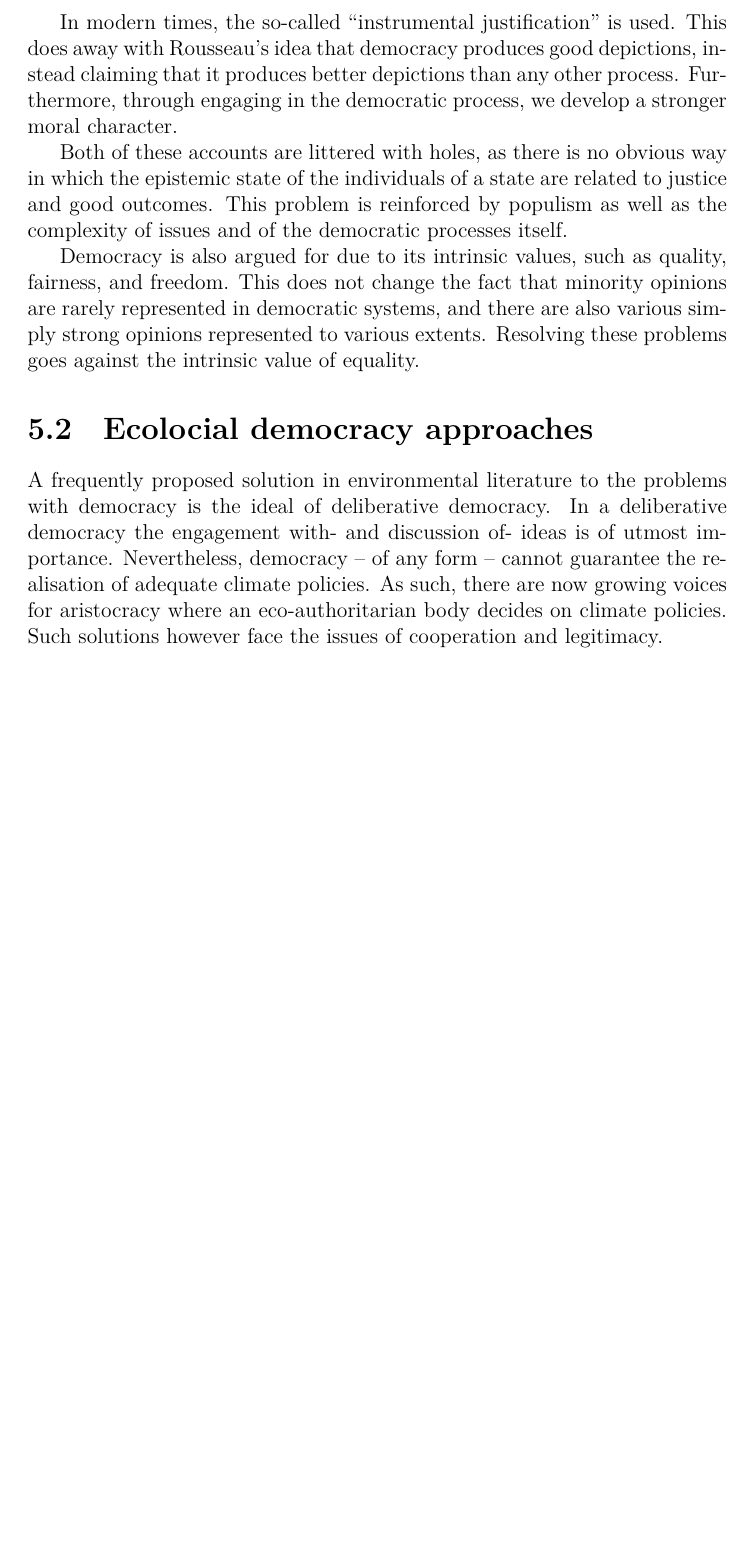
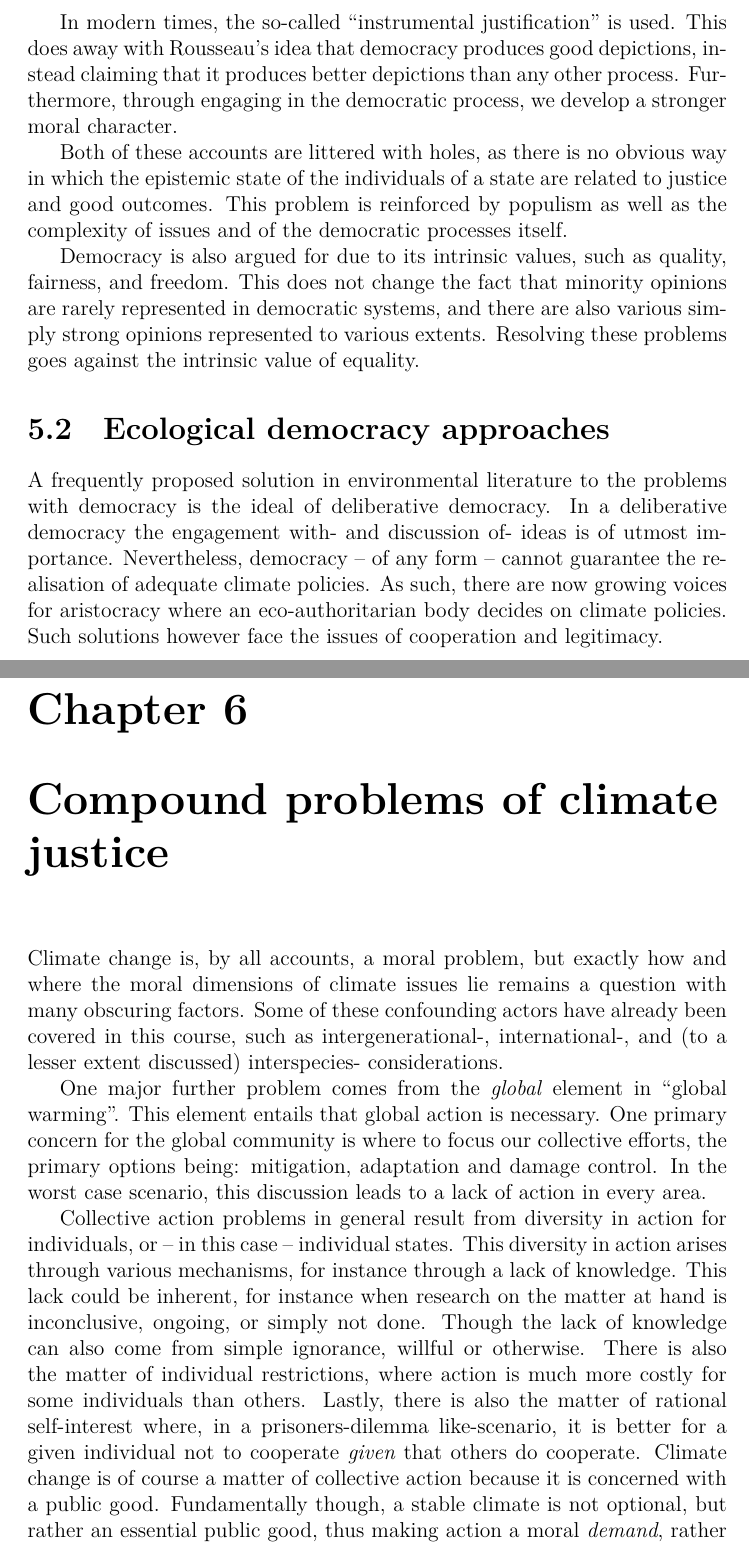
Before and after one commit to user18130814200115-2/Notes, a LaTeX thesis (Climate/notes.tex): part of page 12 of 12 before the commit and two parts of pages 12 and 13 of 14 after it, the two joined at a grey line, cut so that both start at the same text, the shorter picture padded with empty space. Compiled offline with XeLaTeX.

Commit message:
Climate 6.1.1

```diff
--- a/Climate/notes.tex
+++ b/Climate/notes.tex
@@ -302,7 +302,7 @@ strong opinions represented to various extents. Resolving these problems goes
 against the intrinsic value of equality.
 
 
-\section{Ecolocial democracy approaches}
+\section{Ecological democracy approaches}
 
 A frequently proposed solution in environmental literature to the problems with
 democracy is the ideal of deliberative democracy. In a deliberative democracy
@@ -312,3 +312,30 @@ adequate climate policies. As such, there are now growing voices for aristocracy
 where an eco-authoritarian body decides on climate policies. Such solutions
 however face the issues of cooperation and legitimacy.
 
+\chapter{Compound problems of climate justice}
+
+Climate change is, by all accounts, a moral problem, but exactly how and where
+the moral dimensions of climate issues lie remains a question with many
+obscuring factors. Some of these confounding actors have already been covered in
+this course, such as intergenerational-, international-, and (to a lesser extent
+discussed) interspecies- considerations.
+
+One major further problem comes from the \emph{global} element in ``global
+warming''. This element entails that global action is necessary. One primary
+concern for the global community is where to focus our collective efforts, the
+primary options being: mitigation, adaptation and damage control. In the worst
+case scenario, this discussion leads to a lack of action in every area.
+
+Collective action problems in general result from diversity in action for
+individuals, or -- in this case -- individual states. This diversity in action
+arises through various mechanisms, for instance through a lack of knowledge.
+This lack could be inherent, for instance when research on the matter at hand is
+inconclusive, ongoing, or simply not done. Though the lack of knowledge can also
+come from simple ignorance, willful or otherwise. There is also the matter of
+individual restrictions, where action is much more costly for some individuals
+than others. Lastly, there is also the matter of rational self-interest where,
+in a prisoners-dilemma like-scenario, it is better for a given individual not to
+cooperate \emph{given} that others do cooperate.  Climate change is of course a
+matter of collective action because it is concerned with a public good.
+Fundamentally though, a stable climate is not optional, but rather an essential
+public good, thus making action a moral \emph{demand}, rather than a moral
```
Also changed, not shown: Climate/notes.pdf, Climate/notes.tex (25 more changed lines).
